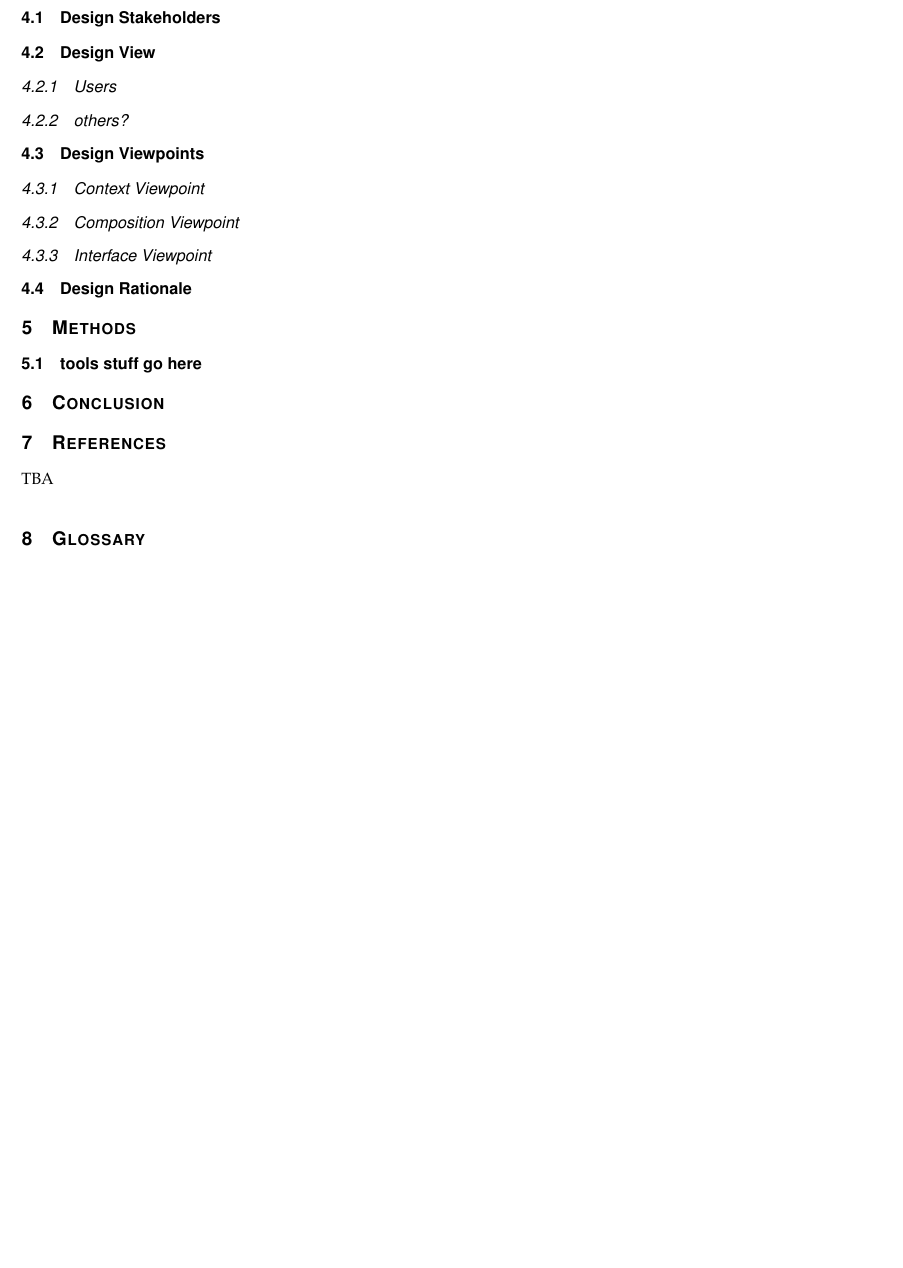
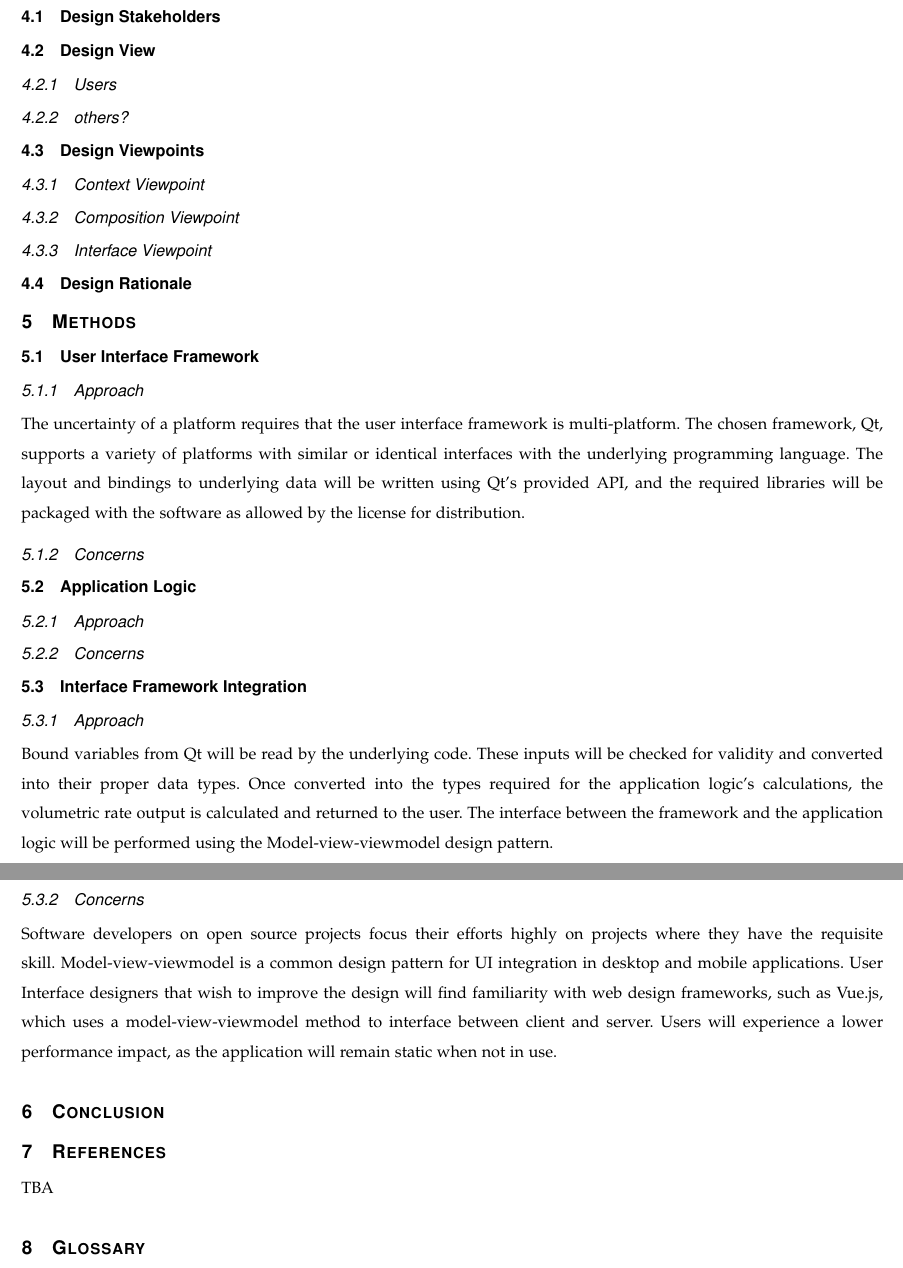
Before and after one commit to parkerokonek/enteral-feeding, a LaTeX paper (docs/design/design.tex): part of page 3 of 3 before the commit and two parts of pages 3 and 4 of 4 after it, the two joined at a grey line, cut so that both start at the same text, the shorter picture padded with empty space. Compiled offline with pdfLaTeX.

Commit message:
UI integration done, starting UI framework

```diff
--- a/docs/design/design.tex
+++ b/docs/design/design.tex
@@ -98,10 +98,29 @@
 
 %=======================================================
 \section{Methods}
-\subsection{tools stuff go here}
+\subsection{User Interface Framework}
+\subsubsection{Approach}
+The uncertainty of a platform requires that the user interface framework is multi-platform.
+The chosen framework, Qt, supports a variety of platforms with similar or identical interfaces with the underlying programming language.
+The layout and bindings to underlying data will be written using Qt's provided API, and the required libraries will be packaged with the software as allowed by the license for distribution.
+\subsubsection{Concerns}
 
+\subsection{Application Logic}
+\subsubsection{Approach}
 
+\subsubsection{Concerns}
 
+\subsection{Interface Framework Integration}
+\subsubsection{Approach}
+Bound variables from Qt will be read by the underlying code.
+These inputs will be checked for validity and converted into their proper data types.
+Once converted into the types required for the application logic's calculations, the volumetric rate output is calculated and returned to the user.
+The interface between the framework and the application logic will be performed using the Model-view-viewmodel design pattern.
+\subsubsection{Concerns}
+Software developers on open source projects focus their efforts highly on projects where they have the requisite skill.
+Model-view-viewmodel is a common design pattern for UI integration in desktop and mobile applications.
+User Interface designers that wish to improve the design will find familiarity with web design frameworks, such as Vue.js, which uses a model-view-viewmodel method to interface between client and server.
+Users will experience a lower performance impact, as the application will remain static when not in use.
 
 %=======================================================
 \section{Conclusion}
```
